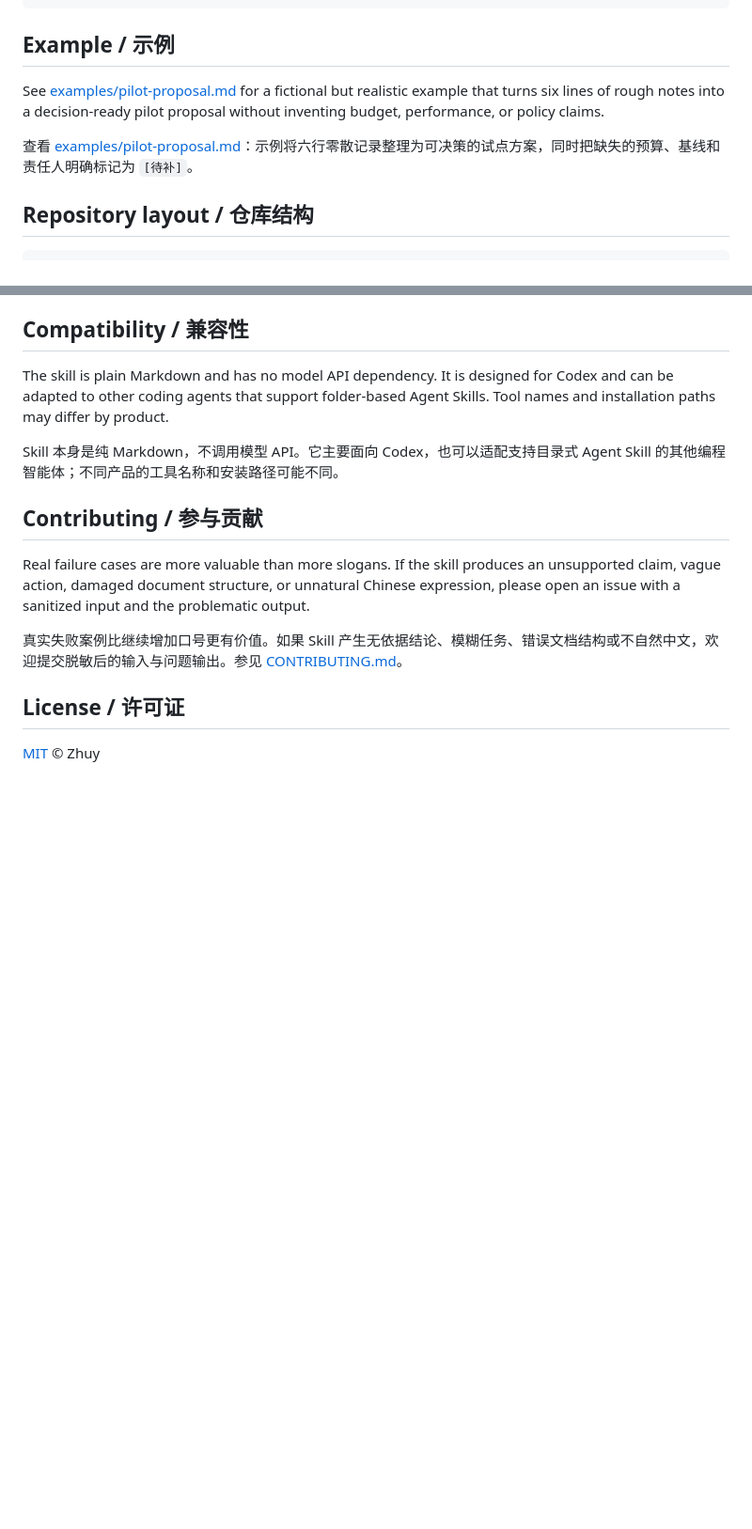
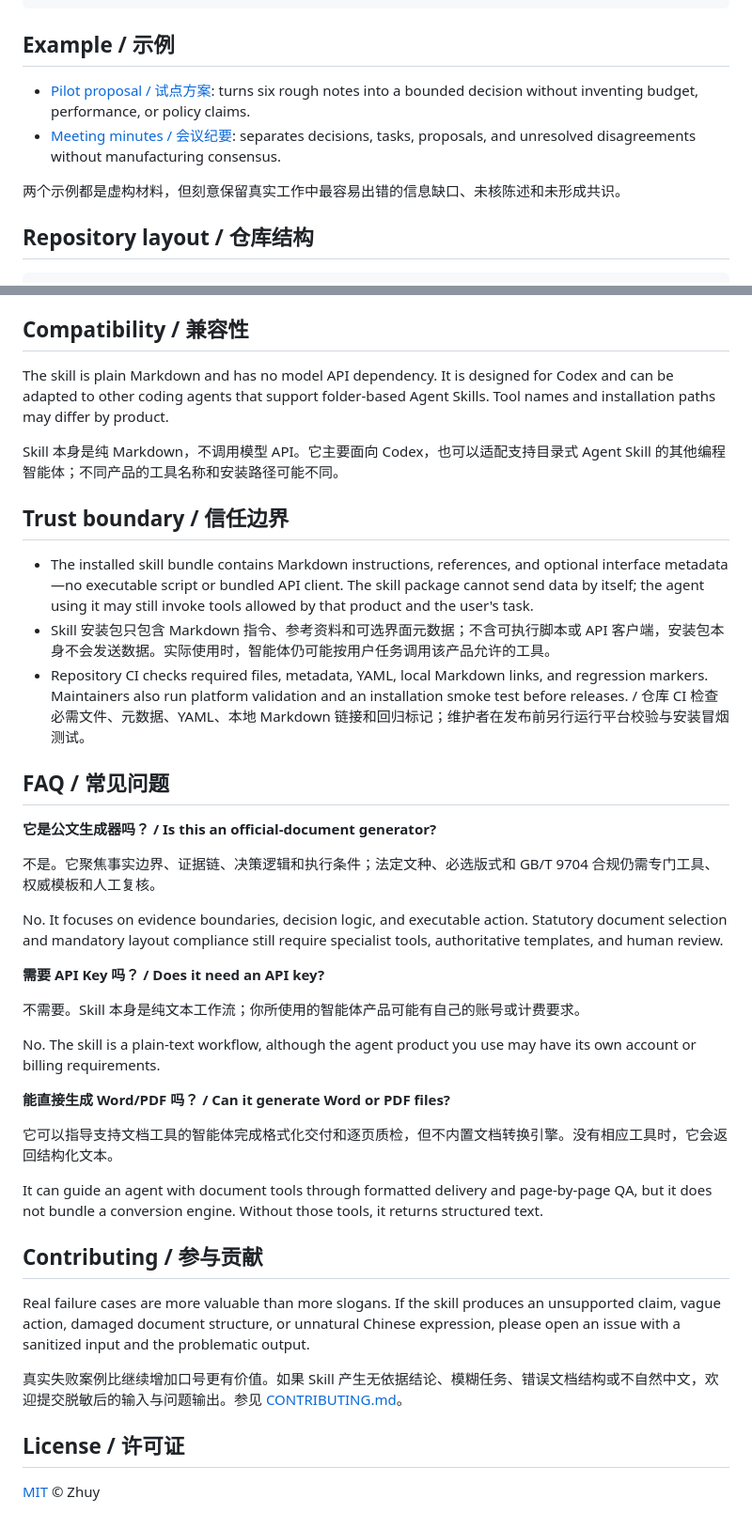
Before and after one commit to zhuyep/cn-workdocs, a Markdown page: README.md, 2 parts joined by grey strips. Shown at 94% size. GitHub-like rendering; blank space fills up the shorter version.

```diff
--- a/README.md
+++ b/README.md
@@ -84,9 +112,10 @@ milestones, acceptance criteria, risks, and stop conditions.
 
 ## Example / 示例
 
-See [examples/pilot-proposal.md](examples/pilot-proposal.md) for a fictional but realistic example that turns six lines of rough notes into a decision-ready pilot proposal without inventing budget, performance, or policy claims.
+- [Pilot proposal / 试点方案](examples/pilot-proposal.md): turns six rough notes into a bounded decision without inventing budget, performance, or policy claims.
+- [Meeting minutes / 会议纪要](examples/meeting-minutes.md): separates decisions, tasks, proposals, and unresolved disagreements without manufacturing consensus.
 
-查看 [examples/pilot-proposal.md](examples/pilot-proposal.md)：示例将六行零散记录整理为可决策的试点方案，同时把缺失的预算、基线和责任人明确标记为 `[待补]`。
+两个示例都是虚构材料，但刻意保留真实工作中最容易出错的信息缺口、未核陈述和未形成共识。
 
 ## Repository layout / 仓库结构
 
@@ -110,6 +139,32 @@ The skill is plain Markdown and has no model API dependency. It is designed for
 
 Skill 本身是纯 Markdown，不调用模型 API。它主要面向 Codex，也可以适配支持目录式 Agent Skill 的其他编程智能体；不同产品的工具名称和安装路径可能不同。
 
+## Trust boundary / 信任边界
+
+- The installed skill bundle contains Markdown instructions, references, and optional interface metadata—no executable script or bundled API client. The skill package cannot send data by itself; the agent using it may still invoke tools allowed by that product and the user's task.
+- Skill 安装包只包含 Markdown 指令、参考资料和可选界面元数据；不含可执行脚本或 API 客户端，安装包本身不会发送数据。实际使用时，智能体仍可能按用户任务调用该产品允许的工具。
+- Repository CI checks required files, metadata, YAML, local Markdown links, and regression markers. Maintainers also run platform validation and an installation smoke test before releases. / 仓库 CI 检查必需文件、元数据、YAML、本地 Markdown 链接和回归标记；维护者在发布前另行运行平台校验与安装冒烟测试。
+
+## FAQ / 常见问题
+
+**它是公文生成器吗？ / Is this an official-document generator?**
+
+不是。它聚焦事实边界、证据链、决策逻辑和执行条件；法定文种、必选版式和 GB/T 9704 合规仍需专门工具、权威模板和人工复核。
+
+No. It focuses on evidence boundaries, decision logic, and executable action. Statutory document selection and mandatory layout compliance still require specialist tools, authoritative templates, and human review.
+
+**需要 API Key 吗？ / Does it need an API key?**
+
+不需要。Skill 本身是纯文本工作流；你所使用的智能体产品可能有自己的账号或计费要求。
+
+No. The skill is a plain-text workflow, although the agent product you use may have its own account or billing requirements.
+
+**能直接生成 Word/PDF 吗？ / Can it generate Word or PDF files?**
+
+它可以指导支持文档工具的智能体完成格式化交付和逐页质检，但不内置文档转换引擎。没有相应工具时，它会返回结构化文本。
+
+It can guide an agent with document tools through formatted delivery and page-by-page QA, but it does not bundle a conversion engine. Without those tools, it returns structured text.
+
 ## Contributing / 参与贡献
 
 Real failure cases are more valuable than more slogans. If the skill produces an unsupported claim, vague action, damaged document structure, or unnatural Chinese expression, please open an issue with a sanitized input and the problematic output.
```
Also changed, not shown: other parts of README.md (+30 -2 lines), CHANGELOG.md (+6 -0 lines), examples/meeting-minutes.md (added, +67 -0 lines), assets/social-preview.jpg (added), 2 other files.
